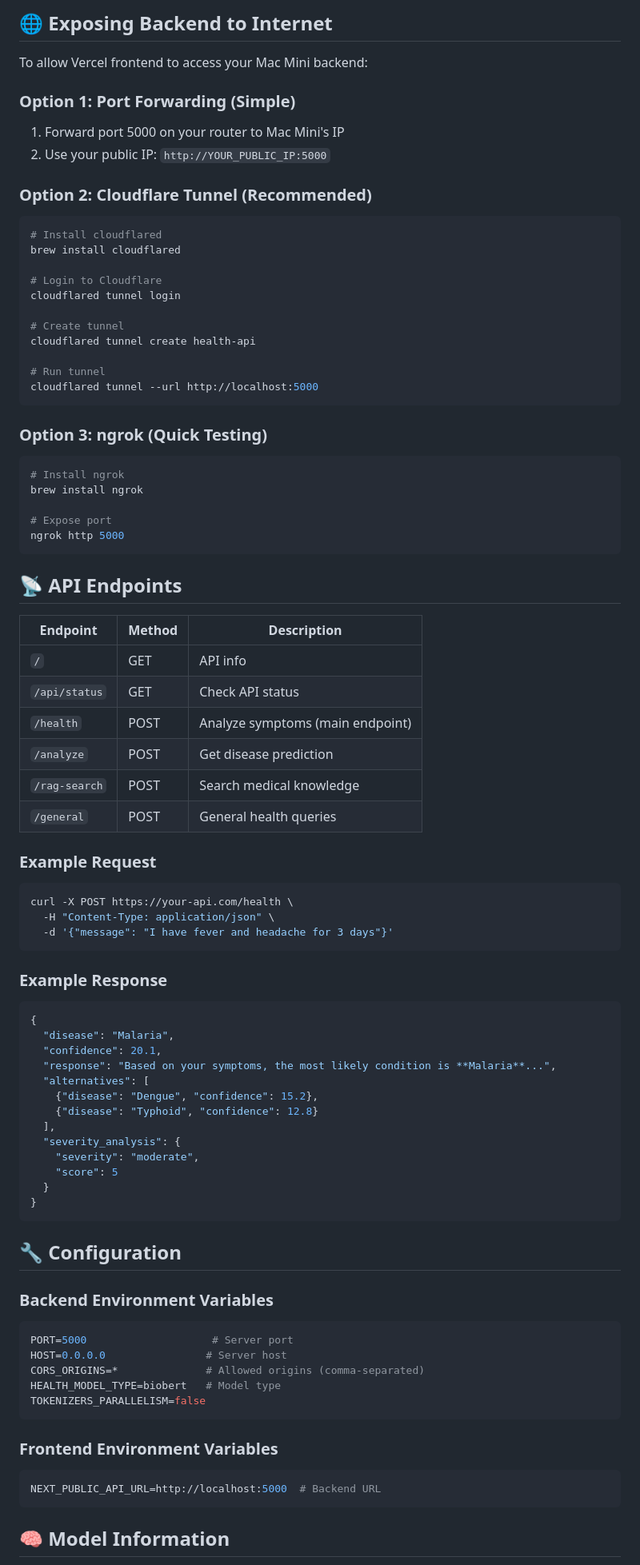
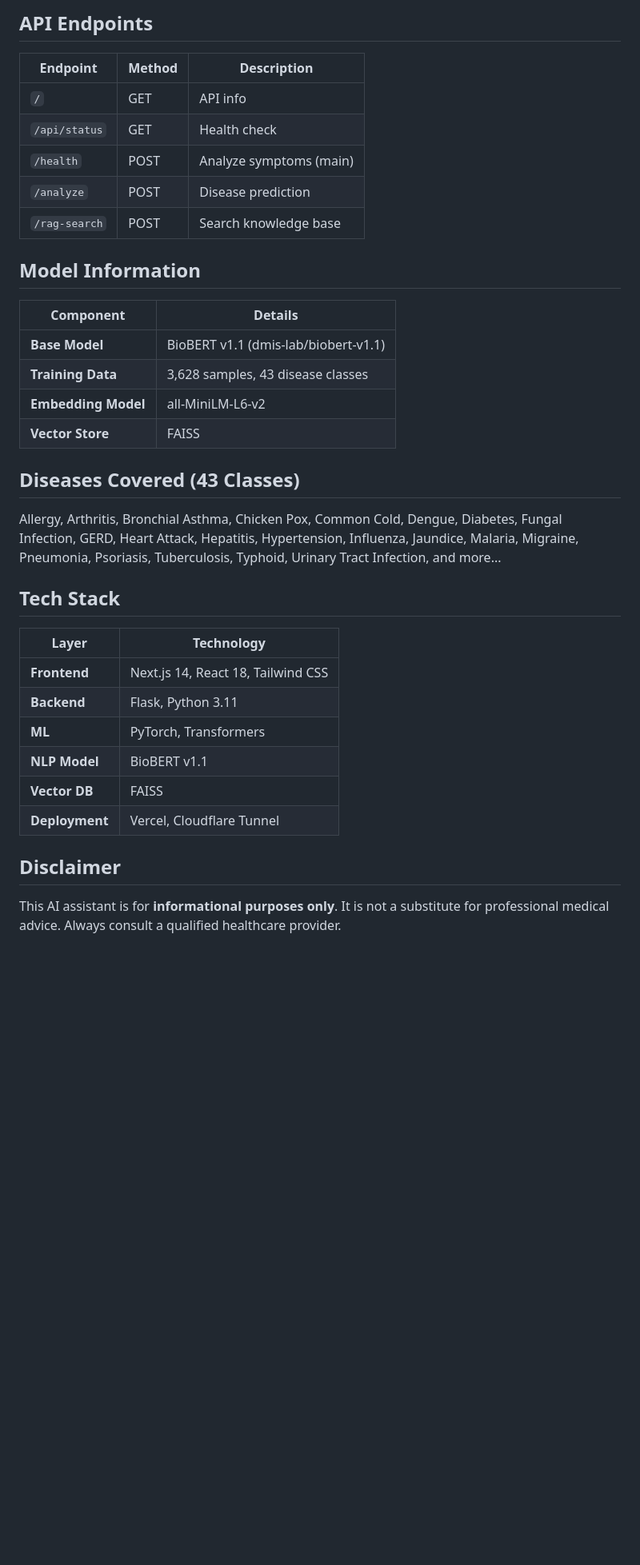
Before and after one commit to nirbhay41120003/LLM-PRO, a Markdown page: README.md, the part around one of its changes. Shown at 80% size. GitHub-like rendering; blank space fills up the shorter version.

Commit message:
Update README with live demo URLs and documentation

````diff
--- a/README.md
+++ b/README.md
@@ -100,91 +84,42 @@ vercel
 ```
 
-## 🌐 Exposing Backend to Internet
-
-To allow Vercel frontend to access your Mac Mini backend:
-
-### Option 1: Port Forwarding (Simple)
-1. Forward port 5000 on your router to Mac Mini's IP
-2. Use your public IP: `http://YOUR_PUBLIC_IP:5000`
-
-### Option 2: Cloudflare Tunnel (Recommended)
-```bash
-# Install cloudflared
-brew install cloudflared
-
-# Login to Cloudflare
-cloudflared tunnel login
-
-# Create tunnel
-cloudflared tunnel create health-api
-
-# Run tunnel
-cloudflared tunnel --url http://localhost:5000
-```
-
-### Option 3: ngrok (Quick Testing)
-```bash
-# Install ngrok
-brew install ngrok
-
-# Expose port
-ngrok http 5000
-```
-
-## 📡 API Endpoints
+## API Endpoints
 
 | Endpoint | Method | Description |
 |----------|--------|-------------|
 | `/` | GET | API info |
-| `/api/status` | GET | Check API status |
-| `/health` | POST | Analyze symptoms (main endpoint) |
-| `/analyze` | POST | Get disease prediction |
-| `/rag-search` | POST | Search medical knowledge |
-| `/general` | POST | General health queries |
+| `/api/status` | GET | Health check |
+| `/health` | POST | Analyze symptoms (main) |
+| `/analyze` | POST | Disease prediction |
+| `/rag-search` | POST | Search knowledge base |
 
-### Example Request
 
-```bash
-curl -X POST https://your-api.com/health \
-  -H "Content-Type: application/json" \
-  -d '{"message": "I have fever and headache for 3 days"}'
-```
 
-### Example Response
+## Model Information
 
-```json
-{
-  "disease": "Malaria",
-  "confidence": 20.1,
-  "response": "Based on your symptoms, the most likely condition is **Malaria**...",
-  "alternatives": [
-    {"disease": "Dengue", "confidence": 15.2},
-    {"disease": "Typhoid", "confidence": 12.8}
-  ],
-  "severity_analysis": {
-    "severity": "moderate",
-    "score": 5
-  }
-}
-```
+| Component | Details |
+|-----------|---------|
+| **Base Model** | BioBERT v1.1 (dmis-lab/biobert-v1.1) |
+| **Training Data** | 3,628 samples, 43 disease classes |
+| **Embedding Model** | all-MiniLM-L6-v2 |
+| **Vector Store** | FAISS |
 
-## 🔧 Configuration
+## Diseases Covered (43 Classes)
 
-### Backend Environment Variables
+Allergy, Arthritis, Bronchial Asthma, Chicken Pox, Common Cold, Dengue, Diabetes, Fungal Infection, GERD, Heart Attack, Hepatitis, Hypertension, Influenza, Jaundice, Malaria, Migraine, Pneumonia, Psoriasis, Tuberculosis, Typhoid, Urinary Tract Infection, and more...
 
-```bash
-PORT=5000                    # Server port
-HOST=0.0.0.0                # Server host
-CORS_ORIGINS=*              # Allowed origins (comma-separated)
-HEALTH_MODEL_TYPE=biobert   # Model type
-TOKENIZERS_PARALLELISM=false
-```
+## Tech Stack
 
-### Frontend Environment Variables
+| Layer | Technology |
+|-------|------------|
+| **Frontend** | Next.js 14, React 18, Tailwind CSS |
+| **Backend** | Flask, Python 3.11 |
+| **ML** | PyTorch, Transformers |
+| **NLP Model** | BioBERT v1.1 |
+| **Vector DB** | FAISS |
+| **Deployment** | Vercel, Cloudflare Tunnel |
 
-```bash
-NEXT_PUBLIC_API_URL=http://localhost:5000  # Backend URL
-```
+## Disclaimer
 
-## 🧠 Model Information
+This AI assistant is for **informational purposes only**. It is not a substitute for professional medical advice. Always consult a qualified healthcare provider.
 
````
Also changed, not shown: other parts of README.md (+45 -95 lines).
